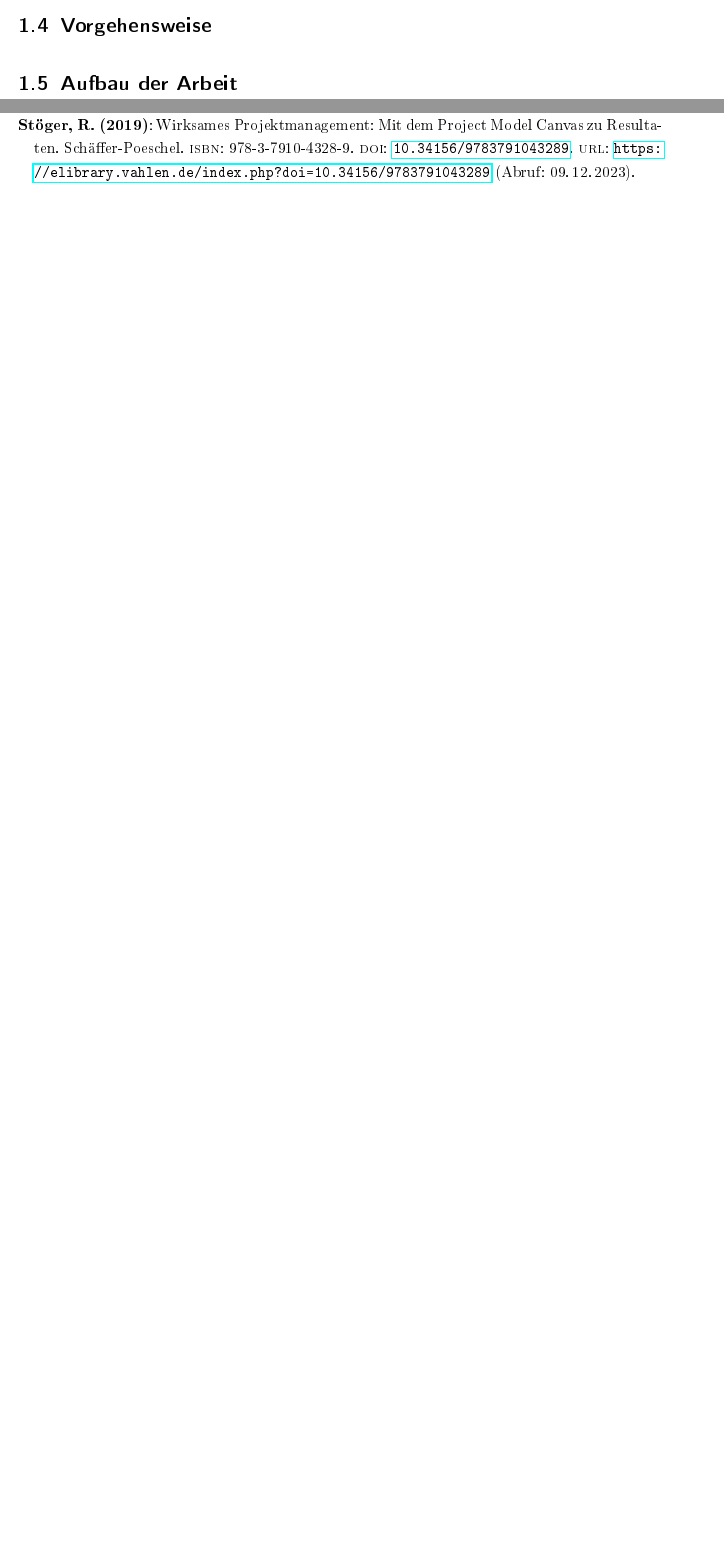
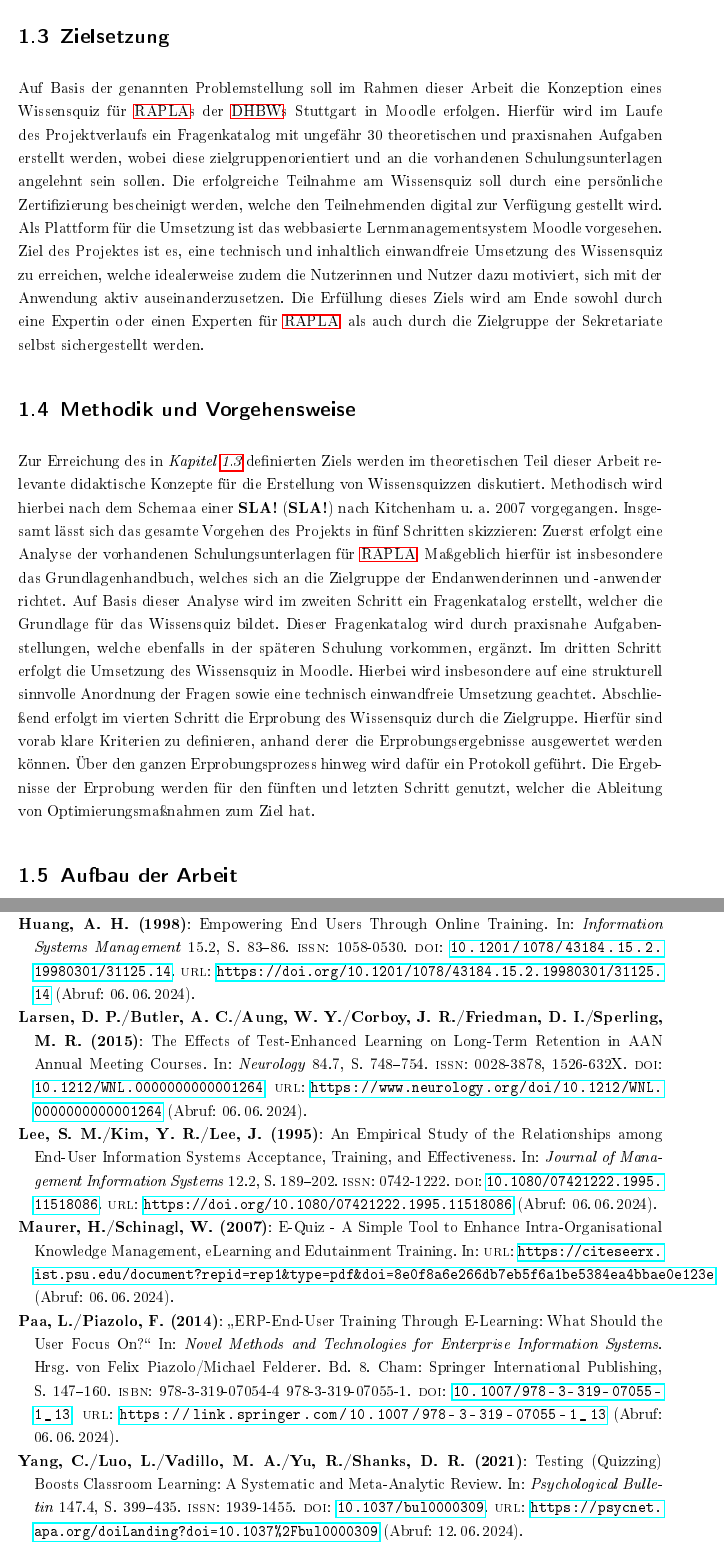
Before and after one commit to lukasg1/wiss-ausarbeitung, a LaTeX thesis (wissen_ausarbeitung/latex-vorlage.tex, which reads wissen_ausarbeitung/includes/01_einleitung.tex, wissen_ausarbeitung/includes/Wiss-Ausarbeitung.bib): two parts of pages 7 and 18 of 18 before the commit and two parts of pages 8 and 20 of 20 after it, joined at a grey line, cut at the place of the change, the shorter picture padded with empty space. The pictures show the PDF file wissen_ausarbeitung/latex-vorlage.pdf that the author committed with the source.

Commit message:
added chapter 1

```diff
--- a/wissen_ausarbeitung/includes/01_einleitung.tex
+++ b/wissen_ausarbeitung/includes/01_einleitung.tex
@@ -3,2 +3 @@
 Bei der Einführung neuer Systeme in einem unternehmerischen oder universitären
-Kontext ist die Schulung der Endbenutzerinnen und -benutzer ein zentraler Erfolgsfaktor.
@@ -5,4 +27 @@ Kontext ist die Schulung der Endbenutzerinnen und -benutzer ein zentraler Erfolg
 \section{Problemstellung}
-\section{Zielsetzung}
-\section{Vorgehensweise}
-\section{Aufbau der Arbeit}
@@ -9,2 +43,39 @@ Kontext ist die Schulung der Endbenutzerinnen und -benutzer ein zentraler Erfolg
 
 
+\section{Zielsetzung}\label{sec:zielsetzung}
+Auf Basis der genannten Problemstellung soll im Rahmen dieser Arbeit
+die Konzeption eines Wissensquiz für \acp{RAPLA} der \acp{DHBW}
+Stuttgart in Moodle erfolgen.
+Hierfür wird im Laufe des Projektverlaufs ein Fragenkatalog mit ungefähr 30
+theoretischen und praxisnahen Aufgaben erstellt werden, wobei diese zielgruppenorientiert
+und an die vorhandenen Schulungsunterlagen angelehnt sein sollen.
+Die erfolgreiche Teilnahme am Wissensquiz soll durch eine persönliche Zertifizierung
+bescheinigt werden, welche den Teilnehmenden digital zur Verfügung gestellt wird.
+Als Plattform für die Umsetzung ist das webbasierte Lernmanagementsystem Moodle
+vorgesehen.
+Ziel des Projektes ist es, eine technisch und inhaltlich einwandfreie Umsetzung
+des Wissensquiz zu erreichen, welche idealerweise
+zudem die Nutzerinnen und Nutzer dazu motiviert, sich mit der Anwendung aktiv
+auseinanderzusetzen.
+Die Erfüllung dieses Ziels wird am Ende sowohl durch eine Expertin oder einen
+Experten für \ac{RAPLA}, als auch durch die Zielgruppe der Sekretariate selbst
+sichergestellt werden.
+\section{Methodik und Vorgehensweise}
+Zur Erreichung des in \textit{Kapitel \ref{sec:zielsetzung}} definierten Ziels werden
+im theoretischen Teil dieser Arbeit relevante didaktische Konzepte für die Erstellung von Wissensquizzen
+diskutiert. Methodisch wird hierbei nach dem Schemaa einer \ac{SLA} nach Kitchenham u. a. 2007 vorgegangen.
+Insgesamt lässt sich das gesamte Vorgehen des Projekts in fünf Schritten skizzieren:
+Zuerst erfolgt eine Analyse der vorhandenen Schulungsunterlagen für \ac{RAPLA}.
+Maßgeblich hierfür ist insbesondere das Grundlagenhandbuch, welches sich an die Zielgruppe der
+Endanwenderinnen und -anwender richtet. Auf Basis dieser Analyse wird im zweiten Schritt
+ein Fragenkatalog erstellt, welcher die Grundlage für das Wissensquiz bildet.
+Dieser Fragenkatalog wird durch praxisnahe Aufgabenstellungen, welche ebenfalls
+in der späteren Schulung vorkommen, ergänzt. Im dritten Schritt erfolgt die Umsetzung
+des Wissensquiz in Moodle. Hierbei wird insbesondere auf eine strukturell
+sinnvolle Anordnung der Fragen sowie eine technisch einwandfreie Umsetzung geachtet.
+Abschließend erfolgt im vierten Schritt die Erprobung des Wissensquiz durch die Zielgruppe.
+Hierfür sind vorab klare Kriterien zu definieren, anhand derer die Erprobungsergebnisse
+ausgewertet werden können. Über den ganzen Erprobungsprozess hinweg wird dafür
+ein Protokoll geführt. Die Ergebnisse der Erprobung werden für den fünften
+und letzten Schritt genutzt, welcher die Ableitung von Optimierungsmaßnahmen
+zum Ziel hat.
@@ -59,0 +89 @@ Kontext ist die Schulung der Endbenutzerinnen und -benutzer ein zentraler Erfolg
+für die Erstellung von Wissensquizzen. Methodisch wird hierbei
--- /dev/null
+++ b/wissen_ausarbeitung/includes/Wiss-Ausarbeitung.bib
@@ -0,0 +1,2 @@
+@article{huangEmpoweringEndUsers1998,
+  title = {Empowering {{End Users Through Online Training}}},
@@ -0,0 +6,2 @@
+  volume = {15},
+  number = {2},
@@ -0,0 +11,2 @@
+  doi = {10.1201/1078/43184.15.2.19980301/31125.14},
+  url = {https://doi.org/10.1201/1078/43184.15.2.19980301/31125.14},
@@ -0,0 +21,8 @@
+  journaltitle = {Neurology},
+  shortjournal = {Neurology},
+  volume = {84},
+  number = {7},
+  pages = {748--754},
+  issn = {0028-3878, 1526-632X},
+  doi = {10.1212/WNL.0000000000001264},
+  url = {https://www.neurology.org/doi/10.1212/WNL.0000000000001264},
@@ -0,0 +36,6 @@
+  title = {An {{Empirical Study}} of the {{Relationships}} among {{End-User Information Systems Acceptance}}, {{Training}}, and {{Effectiveness}}},
+  author = {Lee, Sang M. and Kim, Yeong R. and Lee, Jaejung},
+  date = {1995-09-01},
+  journaltitle = {Journal of Management Information Systems},
+  volume = {12},
+  number = {2},
@@ -0,0 +45,2 @@
+  doi = {10.1080/07421222.1995.11518086},
+  url = {https://doi.org/10.1080/07421222.1995.11518086},
@@ -0,0 +53,4 @@
+  title = {E-{{Quiz}} - {{A Simple Tool}} to {{Enhance Intra-Organisational Knowledge Management}}, {{eLearning}} and {{Edutainment Training}}},
+  author = {Maurer, Hermann and Schinagl, Wolfgang},
+  date = {2007},
+  url = {https://citeseerx.ist.psu.edu/document?repid=rep1&type=pdf&doi=8e0f8a6e266db7eb5f6a1be5384ea4bbae0e123e},
@@ -0,0 +66,10 @@
+  booktitle = {Novel {{Methods}} and {{Technologies}} for {{Enterprise Information Systems}}},
+  author = {Paa, Lukas and Piazolo, Felix},
+  editor = {Piazolo, Felix and Felderer, Michael},
+  date = {2014},
+  volume = {8},
+  pages = {147--160},
+  publisher = {Springer International Publishing},
+  location = {Cham},
+  doi = {10.1007/978-3-319-07055-1_13},
+  url = {https://link.springer.com/10.1007/978-3-319-07055-1_13},
@@ -0,0 +84,6 @@
+  title = {Testing (Quizzing) Boosts Classroom Learning: {{A}} Systematic and Meta-Analytic Review},
+  shorttitle = {Testing (Quizzing) Boosts Classroom Learning},
+  author = {Yang, Chunliang and Luo, Liang and Vadillo, Miguel A. and Yu, Rongjun and Shanks, David R.},
+  date = {2021},
+  journaltitle = {Psychological Bulletin},
+  volume = {147},
@@ -0,0 +93,4 @@
+  location = {US},
+  issn = {1939-1455},
+  doi = {10.1037/bul0000309},
+  url = {https://psycnet.apa.org/doiLanding?doi=10.1037%2Fbul0000309},
```
Also changed, not shown: wissen_ausarbeitung/latex-vorlage.tex (+1 -1 lines), wissen_ausarbeitung/latex-vorlage.bbl, wissen_ausarbeitung/latex-vorlage.pdf, wissen_ausarbeitung/includes/01_einleitung.tex (117 more changed lines), wissen_ausarbeitung/includes/Wiss-Ausarbeitung.bib (55 more changed lines), 9 other files.
